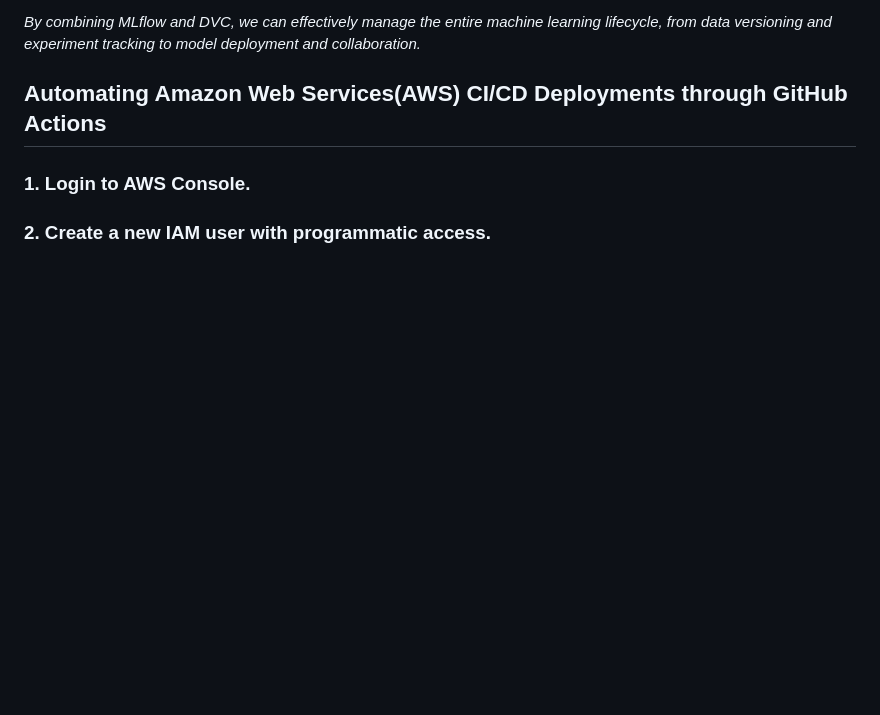
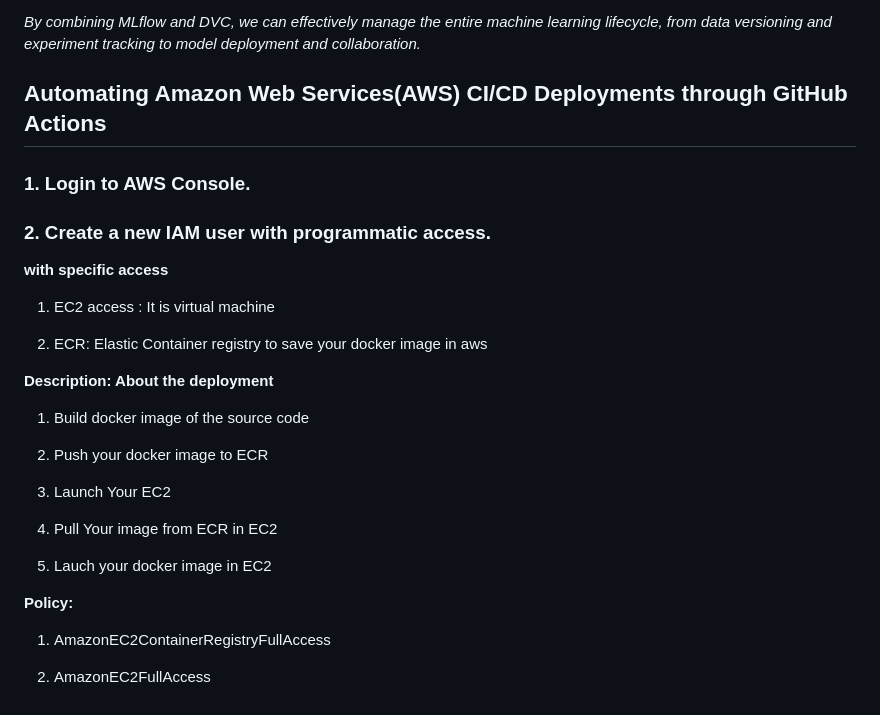
Before and after one commit to jagadishmali567/Production-Ready-Chest-Cancer-Detection-Deep-Learning-Model-MLOps-with-MLflow-DVC-CI-CD-and-AWS, a Markdown page: README.md, the part around the change. GitHub-like rendering; blank space fills up the shorter version.

```diff
--- a/README.md
+++ b/README.md
@@ -144,3 +144,28 @@ Imagine we're working on a machine learning project to predict housing prices. H
 
 ### 1. Login to AWS Console.
 ### 2. Create a new IAM user with programmatic access.
+
+**with specific access**
+
+1. EC2 access : It is virtual machine
+
+2. ECR: Elastic Container registry to save your docker image in aws
+
+
+**Description: About the deployment**
+
+1. Build docker image of the source code
+
+2. Push your docker image to ECR
+
+3. Launch Your EC2
+
+4. Pull Your image from ECR in EC2
+
+5. Lauch your docker image in EC2
+
+**Policy:**
+
+1. AmazonEC2ContainerRegistryFullAccess
+
+2. AmazonEC2FullAccess
```
